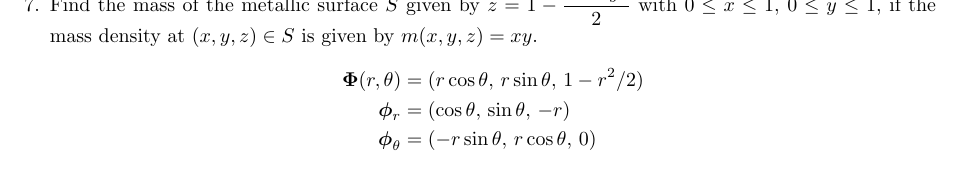
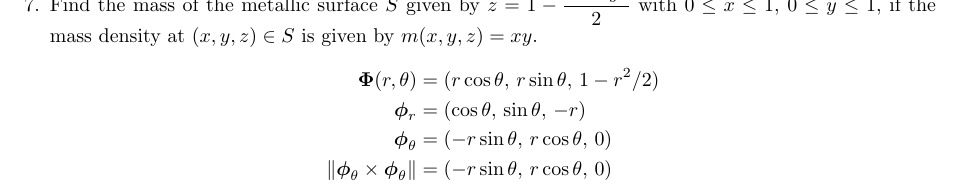
Before and after one commit to poonkeegan/school, a LaTeX document (matb42/a7.tex): part of page 8 of 8, cut so that both start at the same text. Compiled offline with pdfLaTeX.

Commit message:
Fri Mar  9 18:40:14 EST 2018

```diff
--- a/matb42/a7.tex
+++ b/matb42/a7.tex
@@ -221,6 +221,7 @@ Mar 13th 2018}
         \boldsymbol \Phi(r,\theta) &= (r\cos\theta,\, r\sin\theta,\, 1 - r^2/2) \\
         \boldsymbol \phi_r &= (\cos\theta,\, \sin\theta,\,  -r) \\
         \boldsymbol \phi_{\theta} &= (-r\sin\theta,\, r\cos\theta,\, 0 ) \\
+        \norm{\boldsymbol \phi_{\theta} \times \boldsymbol \phi_{\theta} }&= (-r\sin\theta,\, r\cos\theta,\, 0 ) \\
     \end{align*}
 \end{enumerate}
 \end{document}
```
Also changed, not shown: matb42/a7.pdf.
